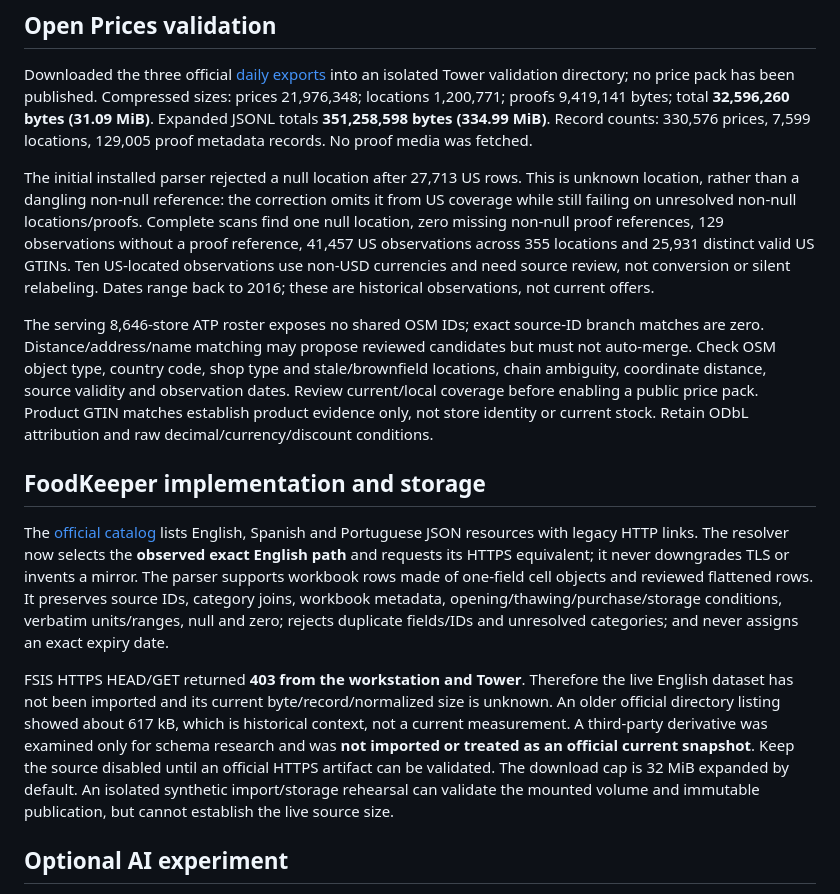
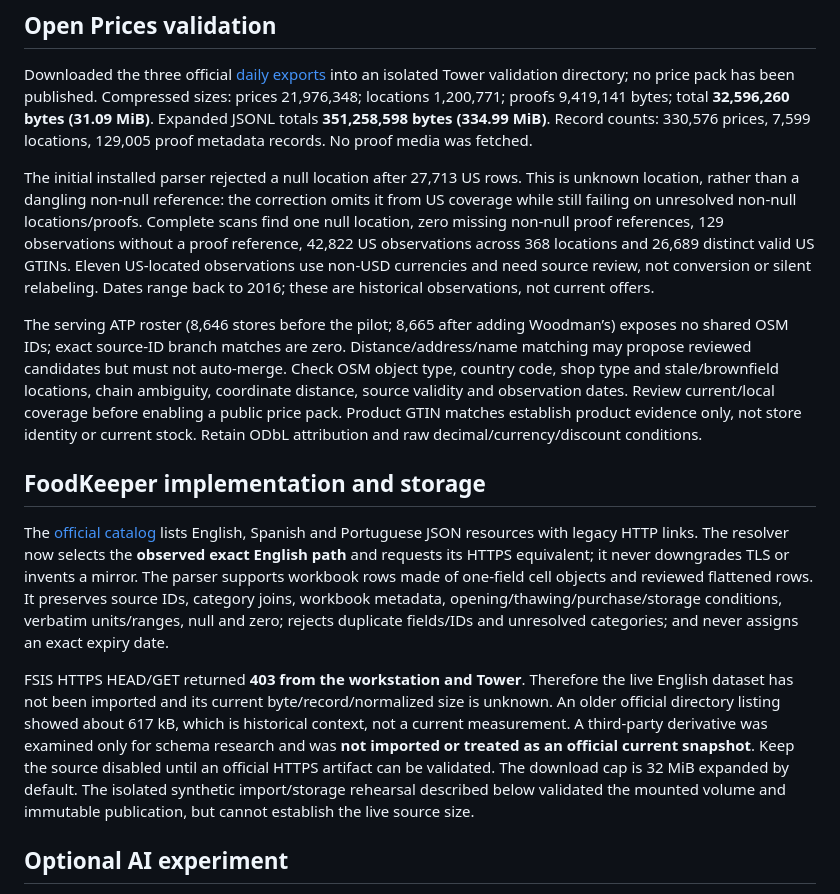
Before and after one commit to callum-baillie/bord-food-api, a Markdown page: docs/SOURCE-PILOT.md, the part around one of its changes. Drawn GitHub-style.

Commit message:
Record Tower source pilot results and remaining activation limits [skip ci]

```diff
--- a/docs/SOURCE-PILOT.md
+++ b/docs/SOURCE-PILOT.md
@@ -41,15 +41,15 @@ Baseline/delta acceptance:
 
 Downloaded the three official [daily exports](https://openfoodfacts.github.io/open-prices/guides/data/) into an isolated Tower validation directory; no price pack has been published. Compressed sizes: prices 21,976,348; locations 1,200,771; proofs 9,419,141 bytes; total **32,596,260 bytes (31.09 MiB)**. Expanded JSONL totals **351,258,598 bytes (334.99 MiB)**. Record counts: 330,576 prices, 7,599 locations, 129,005 proof metadata records. No proof media was fetched.
 
-The initial installed parser rejected a null location after 27,713 US rows. This is unknown location, rather than a dangling non-null reference: the correction omits it from US coverage while still failing on unresolved non-null locations/proofs. Complete scans find one null location, zero missing non-null proof references, 129 observations without a proof reference, 41,457 US observations across 355 locations and 25,931 distinct valid US GTINs. Ten US-located observations use non-USD currencies and need source review, not conversion or silent relabeling. Dates range back to 2016; these are historical observations, not current offers.
+The initial installed parser rejected a null location after 27,713 US rows. This is unknown location, rather than a dangling non-null reference: the correction omits it from US coverage while still failing on unresolved non-null locations/proofs. Complete scans find one null location, zero missing non-null proof references, 129 observations without a proof reference, 42,822 US observations across 368 locations and 26,689 distinct valid US GTINs. Eleven US-located observations use non-USD currencies and need source review, not conversion or silent relabeling. Dates range back to 2016; these are historical observations, not current offers.
 
-The serving 8,646-store ATP roster exposes no shared OSM IDs; exact source-ID branch matches are zero. Distance/address/name matching may propose reviewed candidates but must not auto-merge. Check OSM object type, country code, shop type and stale/brownfield locations, chain ambiguity, coordinate distance, source validity and observation dates. Review current/local coverage before enabling a public price pack. Product GTIN matches establish product evidence only, not store identity or current stock. Retain ODbL attribution and raw decimal/currency/discount conditions.
+The serving ATP roster (8,646 stores before the pilot; 8,665 after adding Woodman’s) exposes no shared OSM IDs; exact source-ID branch matches are zero. Distance/address/name matching may propose reviewed candidates but must not auto-merge. Check OSM object type, country code, shop type and stale/brownfield locations, chain ambiguity, coordinate distance, source validity and observation dates. Review current/local coverage before enabling a public price pack. Product GTIN matches establish product evidence only, not store identity or current stock. Retain ODbL attribution and raw decimal/currency/discount conditions.
 
 ## FoodKeeper implementation and storage
 
 The [official catalog](https://catalog.data.gov/dataset/fsis-foodkeeper-data) lists English, Spanish and Portuguese JSON resources with legacy HTTP links. The resolver now selects the **observed exact English path** and requests its HTTPS equivalent; it never downgrades TLS or invents a mirror. The parser supports workbook rows made of one-field cell objects and reviewed flattened rows. It preserves source IDs, category joins, workbook metadata, opening/thawing/purchase/storage conditions, verbatim units/ranges, null and zero; rejects duplicate fields/IDs and unresolved categories; and never assigns an exact expiry date.
 
-FSIS HTTPS HEAD/GET returned **403 from the workstation and Tower**. Therefore the live English dataset has not been imported and its current byte/record/normalized size is unknown. An older official directory listing showed about 617 kB, which is historical context, not a current measurement. A third-party derivative was examined only for schema research and was **not imported or treated as an official current snapshot**. Keep the source disabled until an official HTTPS artifact can be validated. The download cap is 32 MiB expanded by default. An isolated synthetic import/storage rehearsal can validate the mounted volume and immutable publication, but cannot establish the live source size.
+FSIS HTTPS HEAD/GET returned **403 from the workstation and Tower**. Therefore the live English dataset has not been imported and its current byte/record/normalized size is unknown. An older official directory listing showed about 617 kB, which is historical context, not a current measurement. A third-party derivative was examined only for schema research and was **not imported or treated as an official current snapshot**. Keep the source disabled until an official HTTPS artifact can be validated. The download cap is 32 MiB expanded by default. The isolated synthetic import/storage rehearsal described below validated the mounted volume and immutable publication, but cannot establish the live source size.
 
 ## Optional AI experiment
 
```
Also changed, not shown: other parts of docs/SOURCE-PILOT.md (+21 -0 lines), 2 other files.
